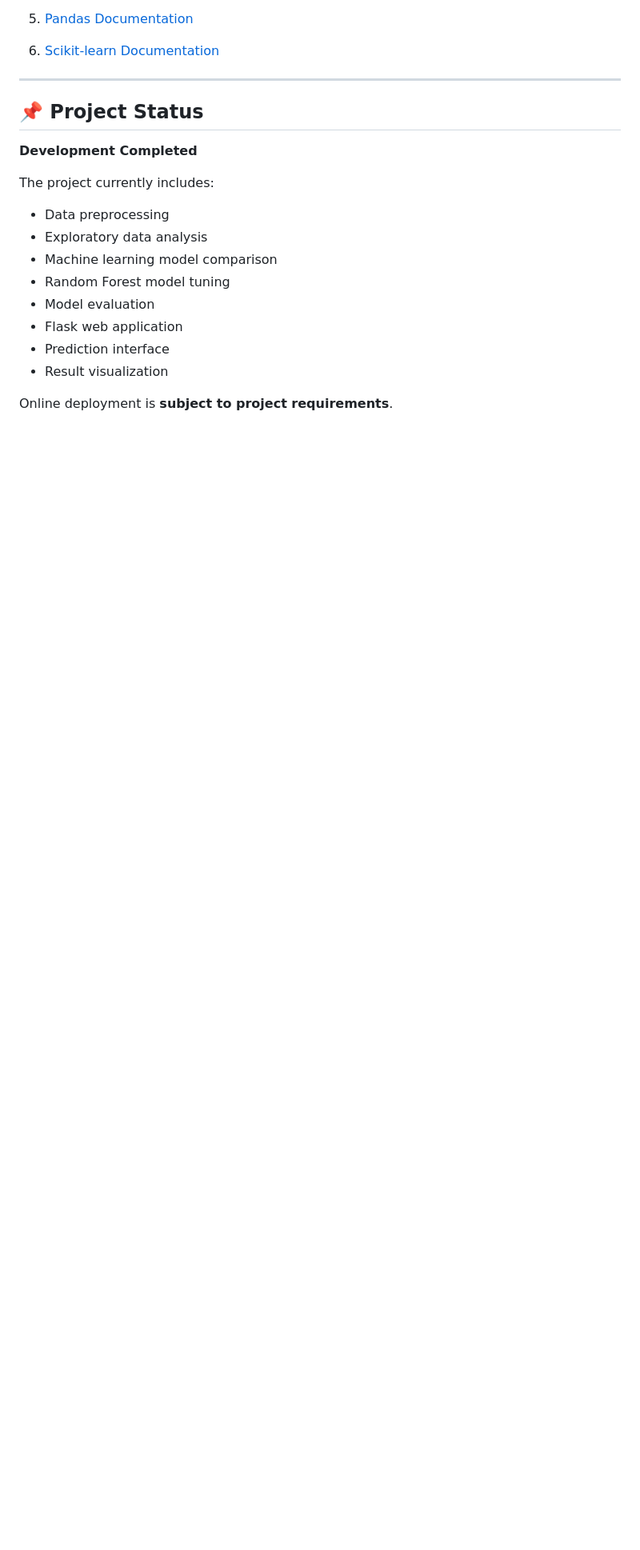
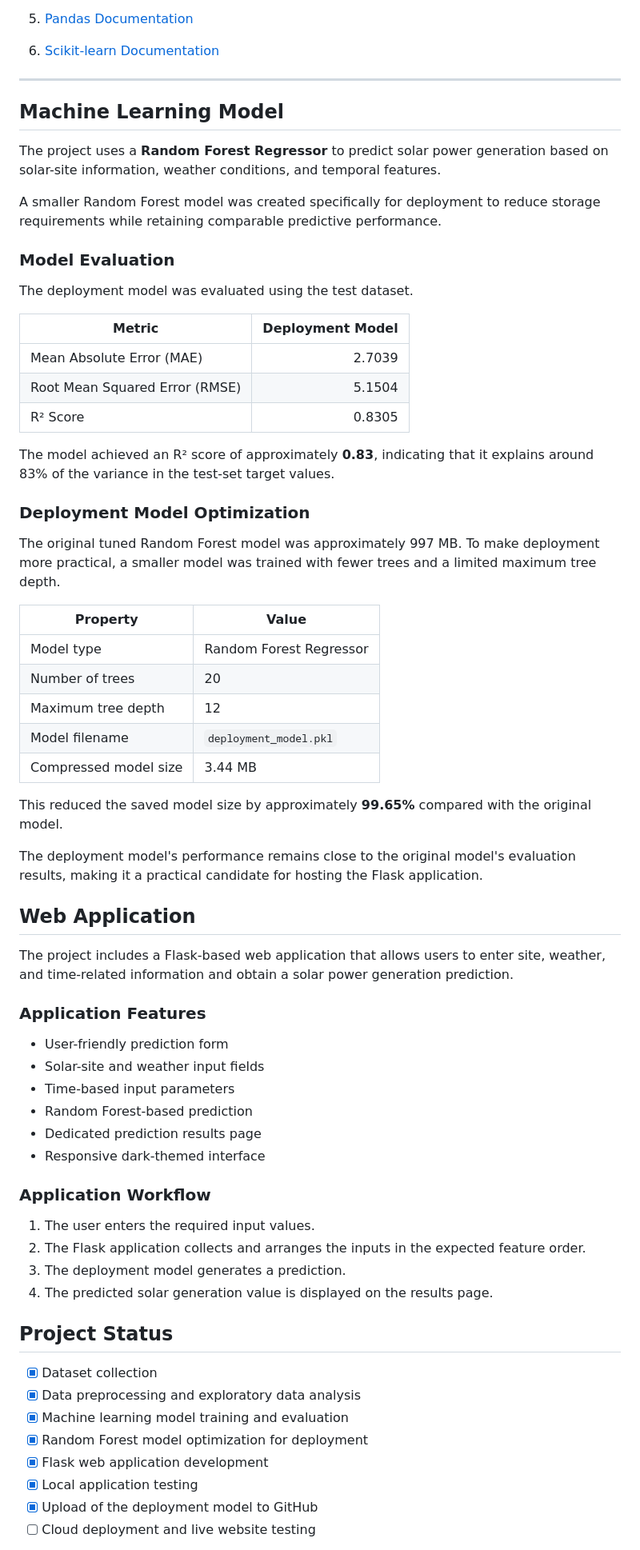
Before and after one commit to dhruvacad25-spec/Solar-Power-Generation-Prediction, a Markdown page: README.md, the part around one of its changes. Shown at 80% size. Drawn GitHub-style; blank space fills up the shorter version.

Commit message:
Enhance README with model and application details
Updated README to include details about the machine learning model, evaluation metrics, deployment model optimization, and web application features.

```diff
--- a/README.md
+++ b/README.md
@@ -351,19 +351,68 @@ Combining these features allows the model to capture relationships between solar
 
 ---
 
-## 📌 Project Status
+## Machine Learning Model
 
-**Development Completed**
+The project uses a **Random Forest Regressor** to predict solar power generation based on solar-site information, weather conditions, and temporal features.
 
-The project currently includes:
+A smaller Random Forest model was created specifically for deployment to reduce storage requirements while retaining comparable predictive performance.
 
-* Data preprocessing
-* Exploratory data analysis
-* Machine learning model comparison
-* Random Forest model tuning
-* Model evaluation
-* Flask web application
-* Prediction interface
-* Result visualization
+### Model Evaluation
 
-Online deployment is **subject to project requirements**.
+The deployment model was evaluated using the test dataset.
+
+| Metric                         | Deployment Model |
+| ------------------------------ | ---------------: |
+| Mean Absolute Error (MAE)      |           2.7039 |
+| Root Mean Squared Error (RMSE) |           5.1504 |
+| R² Score                       |           0.8305 |
+
+The model achieved an R² score of approximately **0.83**, indicating that it explains around 83% of the variance in the test-set target values.
+
+### Deployment Model Optimization
+
+The original tuned Random Forest model was approximately 997 MB. To make deployment more practical, a smaller model was trained with fewer trees and a limited maximum tree depth.
+
+| Property              | Value                   |
+| --------------------- | ----------------------- |
+| Model type            | Random Forest Regressor |
+| Number of trees       | 20                      |
+| Maximum tree depth    | 12                      |
+| Model filename        | `deployment_model.pkl`  |
+| Compressed model size | 3.44 MB                 |
+
+This reduced the saved model size by approximately **99.65%** compared with the original model.
+
+The deployment model's performance remains close to the original model's evaluation results, making it a practical candidate for hosting the Flask application.
+
+## Web Application
+
+The project includes a Flask-based web application that allows users to enter site, weather, and time-related information and obtain a solar power generation prediction.
+
+### Application Features
+
+* User-friendly prediction form
+* Solar-site and weather input fields
+* Time-based input parameters
+* Random Forest-based prediction
+* Dedicated prediction results page
+* Responsive dark-themed interface
+
+### Application Workflow
+
+1. The user enters the required input values.
+2. The Flask application collects and arranges the inputs in the expected feature order.
+3. The deployment model generates a prediction.
+4. The predicted solar generation value is displayed on the results page.
+
+## Project Status
+
+* [x] Dataset collection
+* [x] Data preprocessing and exploratory data analysis
+* [x] Machine learning model training and evaluation
+* [x] Random Forest model optimization for deployment
+* [x] Flask web application development
+* [x] Local application testing
+* [x] Upload of the deployment model to GitHub
+* [ ] Cloud deployment and live website testing
+
```
Also changed, not shown: other parts of README.md (+1 -0 lines).
